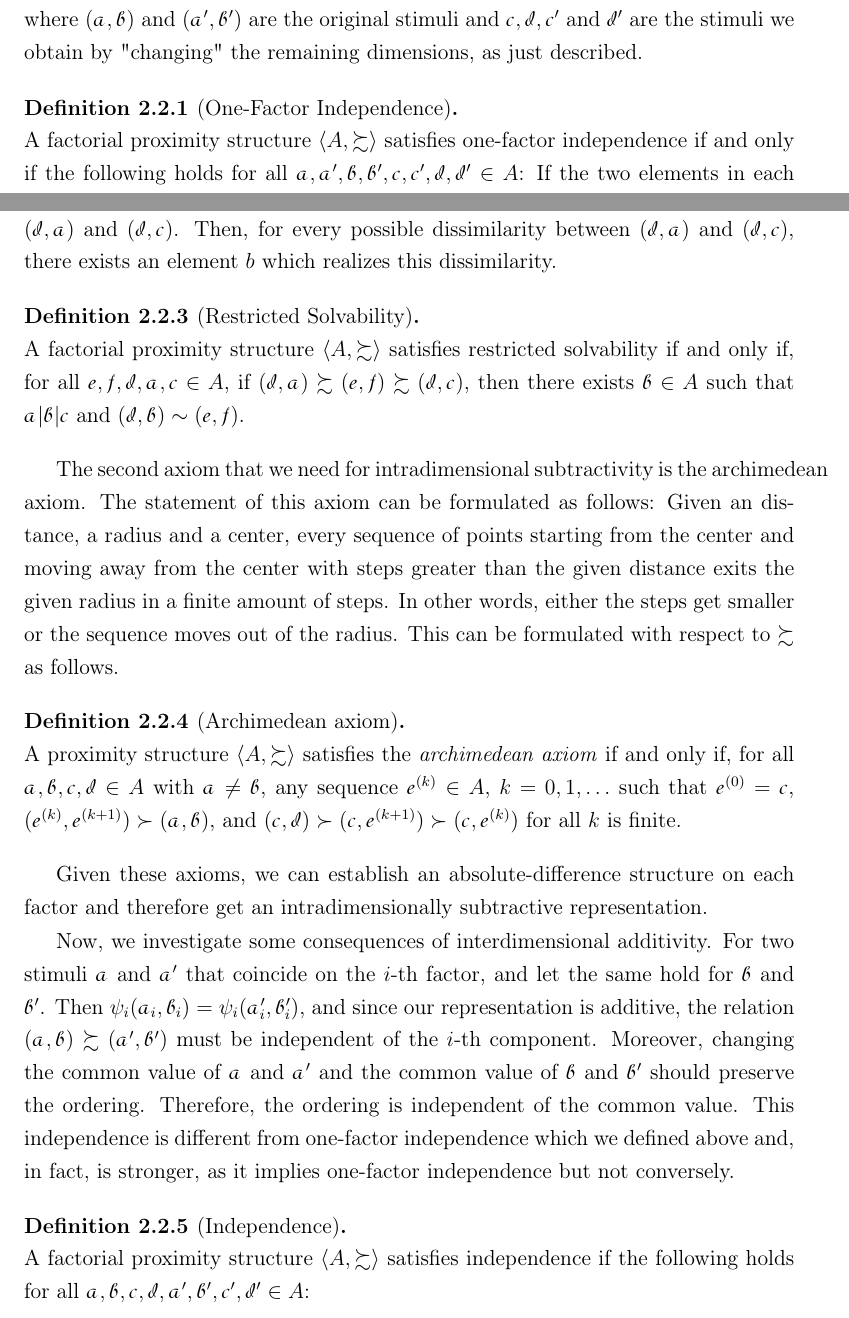
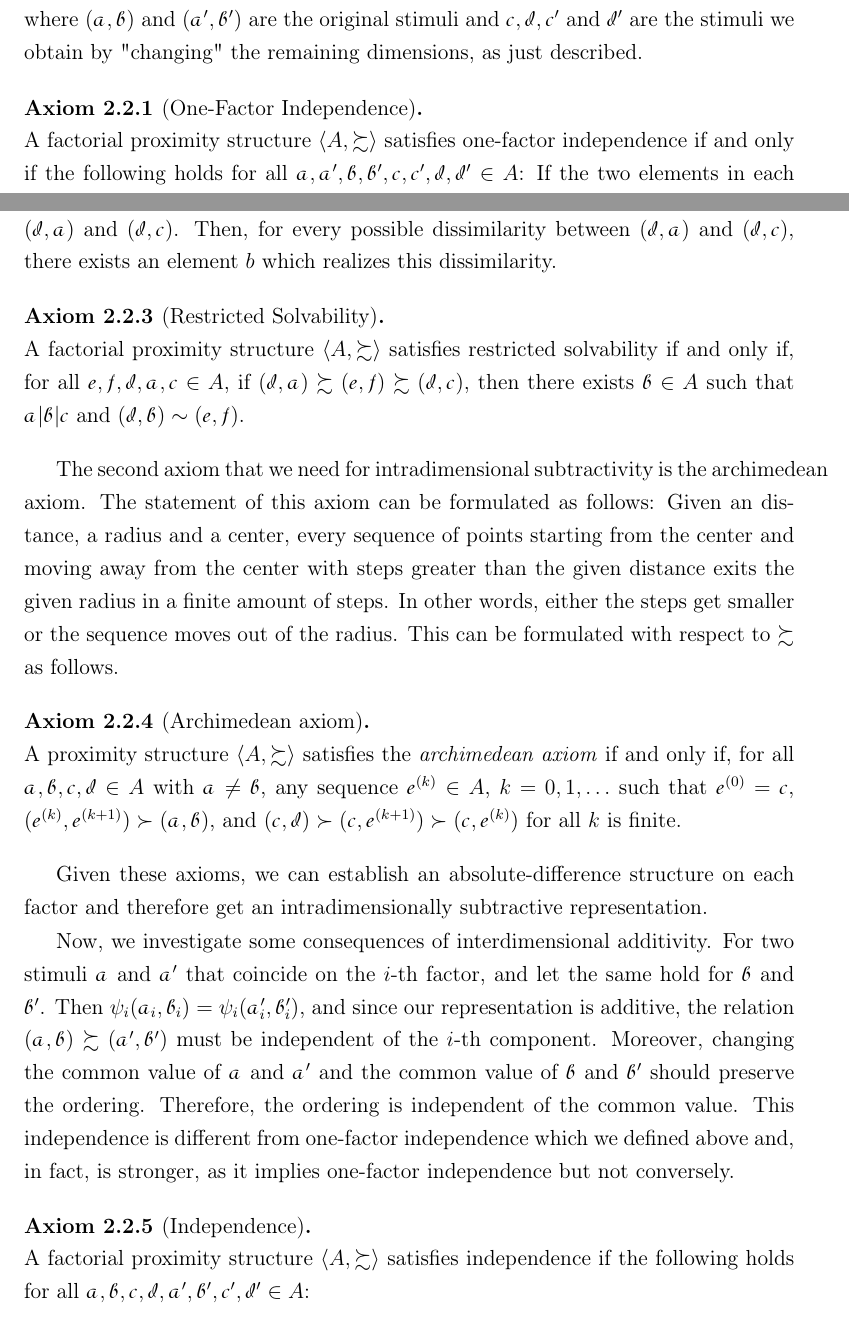
Before and after one commit to apmyplol/bachelor-thesis, a LaTeX thesis (main.tex, which reads 0_commands.tex, 3/2_AD_Structure.tex, style.sty): two parts of pages 13 and 15 of 66, joined at a grey line, cut so that both start at the same text. Compiled offline with pdfLaTeX.

Commit message:
changed defi to axiom and removed metric spacing

```diff
--- a/0_commands.tex
+++ b/0_commands.tex
@@ -46,6 +46,7 @@
 \theoremstyle{mytheoremstyle2}
 
 \newtheorem{defi}[thm]{Definition}
+\newtheorem{ax}[thm]{Axiom}
 \newtheorem{ex}[thm]{Example}
 
 \newtheorem{proofpart}{Part}
--- a/3/2_AD_Structure.tex
+++ b/3/2_AD_Structure.tex
@@ -12,7 +12,7 @@ Decomposability implies that we can represent the observed proximity of two stim
 Using the monotonicity in each argument, its necessary that each factor contributes its effect to the overall similarity independently from all the other factors. In particular, for two stimuli pairs that only differ on the $i$-th dimension, the ordering must be preserved, when the values on the remaining factors are changed in the same way.
 This is stated in the next definition, where $(\ps{a}, \ps{b})$ and $(\ps{a'}, \ps{b'})$ are the original stimuli and $\ps{c}, \ps{d}, \ps{c'}$ and $\ps{d'}$ are the stimuli we obtain by "changing" the remaining dimensions, as just described.
 
-\begin{defi}[One-Factor Independence] \label{def-onef-indep}
+\begin{ax}[One-Factor Independence] \label{def-onef-indep}
 A factorial proximity structure $\langle A, \succsim \rangle$ satisfies one-factor independence if and only if the following holds for all $\ps{a}, \ps{a'}, \ps{b}, \ps{b'}, \ps{c}, \ps{c'}, \ps{d}, \ps{d'} \in A$:
 If the two elements in each of the pairs $(\ps{a}, \ps{a'})$, $(\ps{b}, \ps{b'})$, $(\ps{c}, \ps{c'})$, $(\ps{d}, \ps{d'})$ have identical components on all but one factor, and the two elements in each of the pairs $(\ps{a}, \ps{c})$, $(\ps{a'}, \ps{c'})$, $(\ps{b}, \ps{d})$, $(\ps{b'}, \ps{d'})$ have identical components on the remaining factor, then
 $$
@@ -53,18 +53,18 @@ The betweenness axioms are, however, not enough to establish a absolute-differen
 The first one is restricted solvability, which is very similar to segmental solvability but assures the existence of an element with respect to unidimensional betweenness, i.e. $a|b|c$ instead of $\langle a,b,c \rangle$.
 Given three stimuli $\ps{d}, \ps{a}$ and $\ps{c}$ we measure the dissimilarities with respect to $\ps{d}$ and observe the pairs $(\ps{d}, \ps{a})$ and $(\ps{d}, \ps{c})$. Then, for every possible dissimilarity between $(\ps{d}, \ps{a})$ and $(\ps{d}, \ps{c})$, there exists an element $b$ which realizes this dissimilarity.
 
-\begin{defi}[Restricted Solvability] \label{defi-restrict-solv}
+\begin{ax}[Restricted Solvability] \label{defi-restrict-solv}
 A factorial proximity structure $\langle A, \succsim \rangle$ satisfies restricted solvability if and only if, for all $\ps{e}, \ps{f}, \ps{d}, \ps{a}, \ps{c} \in A$, if $(\ps{d}, \ps{a}) \succsim (\ps{e}, \ps{f}) \succsim (\ps{d}, \ps{c})$, then there exists $\ps{b} \in A$ such that $\ps{a}|\ps{b}|\ps{c}$ and $(\ps{d}, \ps{b}) \sim (\ps{e}, \ps{f})$.
-\end{defi}
+\end{ax}
 
 The second axiom that we need for intradimensional subtractivity is the archimedean axiom.
 The statement of this axiom can be formulated as follows: Given an distance, a radius and a center, every sequence of points starting from the center and moving away from the center with steps greater than the given distance exits the given radius in a finite amount of steps.
 In other words, either the steps get smaller or the sequence moves out of the radius.
 This can be formulated with respect to $\succsim$ as follows.
 
-\begin{defi}[Archimedean axiom] \label{def-archimed-ax-adm}
+\begin{ax}[Archimedean axiom] \label{def-archimed-ax-adm}
 A proximity structure $\langle A, \succsim \rangle$ satisfies the \emph{archimedean axiom} if and only if, for all $\ps{a}, \ps{b}, \ps{c}, \ps{d} \in A$ with $\ps{a} \neq \ps{b}$, any sequence $\ps{e}^{(k)} \in A$, $k = 0, 1, \ldots$ such that $\ps{e}^{(0)} = \ps{c}$, $(\ps{e}^{(k)}, \ps{e}^{(k+1)}) \succ (\ps{a}, \ps{b})$, and $(\ps{c}, \ps{d}) \succ (\ps{c}, \ps{e}^{(k+1)}) \succ (\ps{c}, \ps{e}^{(k)})$ for all $k$ is finite.
-\end{defi}
+\end{ax}
 
 Given these axioms, we can establish an absolute-difference structure on each factor and therefore get an intradimensionally subtractive representation.
 
@@ -74,7 +74,7 @@ Moreover, changing the common value of $\ps{a}$ and $\ps{a}'$ and the common val
 Therefore, the ordering is independent of the common value.
 This independence is different from one-factor independence which we defined above and, in fact, is stronger, as it implies one-factor independence but not conversely.
 
-\begin{defi}[Independence] \label{def-independ}
+\begin{ax}[Independence] \label{def-independ}
 A factorial proximity structure $\langle A, \succsim \rangle$ satisfies independence if the following holds for all $\ps{a}, \ps{b}, \ps{c}, \ps{d}, \ps{a'}, \ps{b'}, \ps{c'}, \ps{d'} \in A$:
 \begin{enumerate}
   \item If the two elements inf each of the pairs $(\ps{a}, \ps{a'}), (\ps{b}, \ps{b'}), (\ps{c}, \ps{c'}), (\ps{d}, \ps{d'})$, have identical components on one factor, and
--- a/style.sty
+++ b/style.sty
@@ -15,8 +15,7 @@
 \newcommand\cball[2][\metric]{\operatorname{B}^{#1}_{[#2]}}
 \newcommand\cballp[3][\metric]{\operatorname{B}^{#1}_{#2} \left[ #3 \right]}
 
-%FIX: ~ removen und manually überall adden wo nötig \metr{a}{~ b}
-\newcommand\metr[3][]{\metric_{#1} \left( #2, ~ #3 \right)}
+\newcommand\metr[3][]{\metric_{#1} \left( #2, #3 \right)}
 \newcommand\metro[1]{\metric \left( #1 \right)}
 
 
```
Also changed, not shown: 4/2_seg_add_PS.tex (+2 -2 lines), 5/2-1_lp_repr_theorem.tex (+1 -0 lines), 5/2-2_lemma.tex (+1 -0 lines), main.pdf, 3/2_AD_Structure.tex (8 more changed lines).
